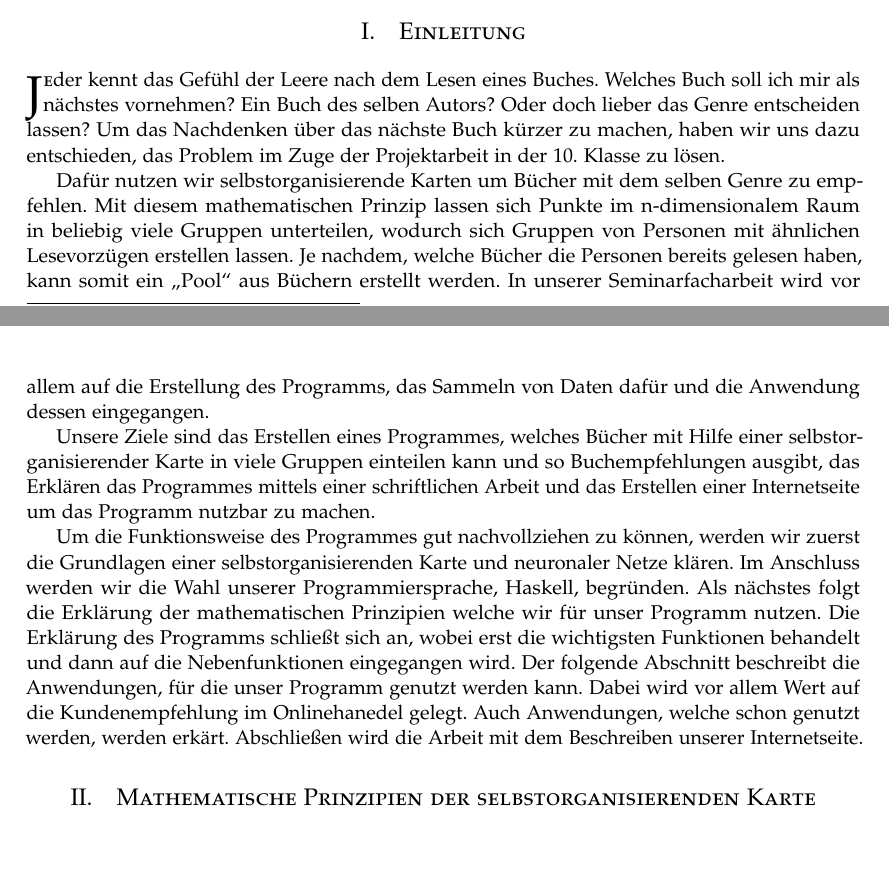
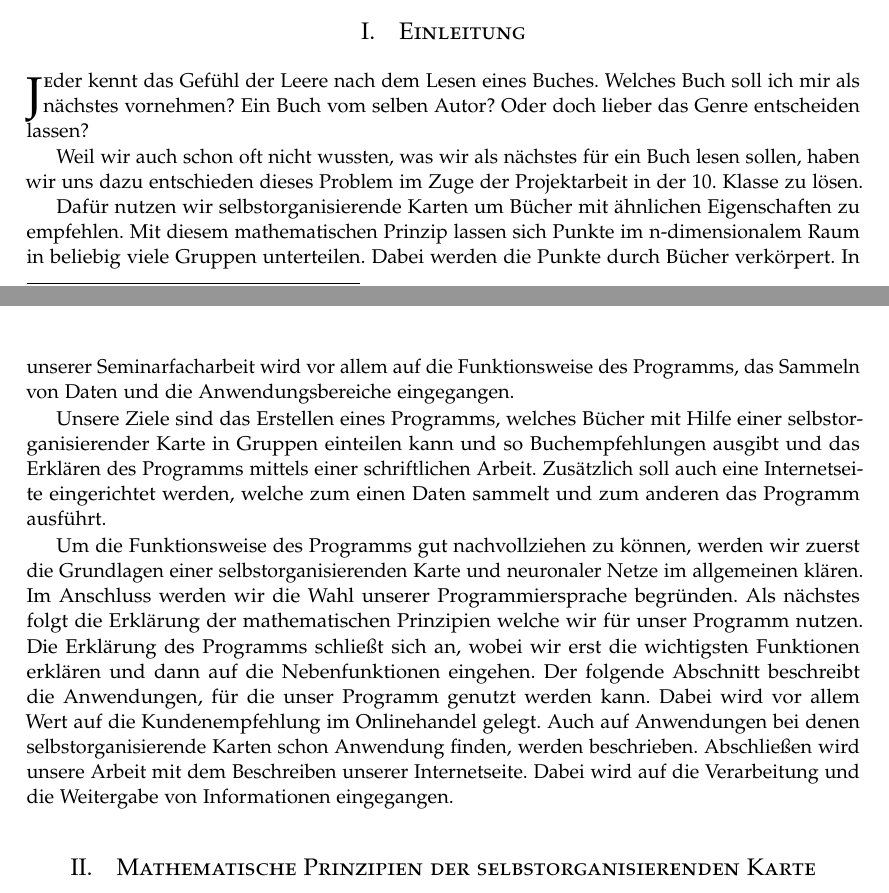
Before and after one commit to sammex/project-som, a LaTeX paper (main.tex): two parts of pages 1 and 2 of 10, joined at a grey line, cut so that both start at the same text, the shorter picture padded with empty space. Compiled offline with pdfLaTeX.

Commit message:
Verbessere Einleitung

```diff
--- a/main.tex
+++ b/main.tex
@@ -99,14 +99,15 @@ Our super duper cool abstract text...
 
 \section{Einleitung}
 
-\commonlettrine{J}eder kennt das Gefühl der Leere nach dem Lesen eines Buches. Welches Buch soll ich mir als nächstes vornehmen? Ein Buch des selben Autors? Oder doch lieber das Genre entscheiden lassen?
-Um das Nachdenken über das nächste Buch kürzer zu machen, haben wir uns dazu entschieden, das Problem im Zuge der Projektarbeit in der 10. Klasse zu lösen.
+\commonlettrine{J}eder kennt das Gefühl der Leere nach dem Lesen eines Buches. Welches Buch soll ich mir als nächstes vornehmen? Ein Buch vom selben Autor? Oder doch lieber das Genre entscheiden lassen?
 
-Dafür nutzen wir selbstorganisierende Karten um Bücher mit dem selben Genre zu empfehlen. Mit diesem mathematischen Prinzip lassen sich Punkte im n-dimensionalem Raum in beliebig viele Gruppen unterteilen, wodurch sich Gruppen von Personen mit ähnlichen Lesevorzügen erstellen lassen. Je nachdem, welche Bücher die Personen bereits gelesen haben, kann somit ein \glqq{}Pool\grqq{} aus Büchern erstellt werden. In unserer Seminarfacharbeit wird vor allem auf die Erstellung des Programms, das Sammeln von Daten dafür und die Anwendung dessen eingegangen.
+Weil wir auch schon oft nicht wussten, was wir als nächstes für ein Buch lesen sollen, haben wir uns dazu entschieden dieses Problem im Zuge der Projektarbeit in der 10. Klasse zu lösen.
 
-Unsere Ziele sind das Erstellen eines Programmes, welches Bücher mit Hilfe einer selbstorganisierender Karte in viele Gruppen einteilen kann und so Buchempfehlungen ausgibt, das Erklären das Programmes mittels einer schriftlichen Arbeit und das Erstellen einer Internetseite um das Programm nutzbar zu machen.
+Dafür nutzen wir selbstorganisierende Karten um Bücher mit ähnlichen Eigenschaften zu empfehlen. Mit diesem mathematischen Prinzip lassen sich Punkte im n-dimensionalem Raum in beliebig viele Gruppen unterteilen. Dabei werden die Punkte durch Bücher verkörpert. In unserer Seminarfacharbeit wird vor allem auf die Funktionsweise des Programms, das Sammeln von Daten und die Anwendungsbereiche eingegangen.
 
-Um die Funktionsweise des Programmes gut nachvollziehen zu können, werden wir zuerst die Grundlagen einer selbstorganisierenden Karte und neuronaler Netze klären. Im Anschluss werden wir die Wahl unserer Programmiersprache, Haskell, begründen. Als nächstes folgt die Erklärung der mathematischen Prinzipien welche wir für unser Programm nutzen. Die Erklärung des Programms schließt sich an, wobei erst die wichtigsten Funktionen behandelt und dann auf die Nebenfunktionen eingegangen wird. Der folgende Abschnitt beschreibt die Anwendungen, für die unser Programm genutzt werden kann. Dabei wird vor allem Wert auf die Kundenempfehlung im Onlinehanedel gelegt. Auch Anwendungen, welche schon genutzt werden, werden erkärt. Abschließen wird die Arbeit mit dem Beschreiben unserer Internetseite.
+Unsere Ziele sind das Erstellen eines Programms, welches Bücher mit Hilfe einer selbstorganisierender Karte in Gruppen einteilen kann und so Buchempfehlungen ausgibt und das Erklären des Programms mittels einer schriftlichen Arbeit. Zusätzlich soll auch eine Internetseite eingerichtet werden, welche zum einen Daten sammelt und zum anderen das Programm ausführt.
+
+Um die Funktionsweise des Programms gut nachvollziehen zu können, werden wir zuerst die Grundlagen einer selbstorganisierenden Karte und neuronaler Netze im allgemeinen klären. Im Anschluss werden wir die Wahl unserer Programmiersprache begründen. Als nächstes folgt die Erklärung der mathematischen Prinzipien welche wir für unser Programm nutzen. Die Erklärung des Programms schließt sich an, wobei wir erst die wichtigsten Funktionen erklären und dann auf die Nebenfunktionen eingehen. Der folgende Abschnitt beschreibt die Anwendungen, für die unser Programm genutzt werden kann. Dabei wird vor allem Wert auf die Kundenempfehlung im Onlinehandel gelegt. Auch auf Anwendungen bei denen selbstorganisierende Karten schon Anwendung finden, werden beschrieben. Abschließen wird unsere Arbeit mit dem Beschreiben unserer Internetseite. Dabei wird auf die Verarbeitung und die Weitergabe von Informationen eingegangen.
 
 \section{Mathematische Prinzipien der selbstorganisierenden Karte}
 \subsection{Neuronale Netze --- Grundlagen für ein besseres Verständnis}
```
